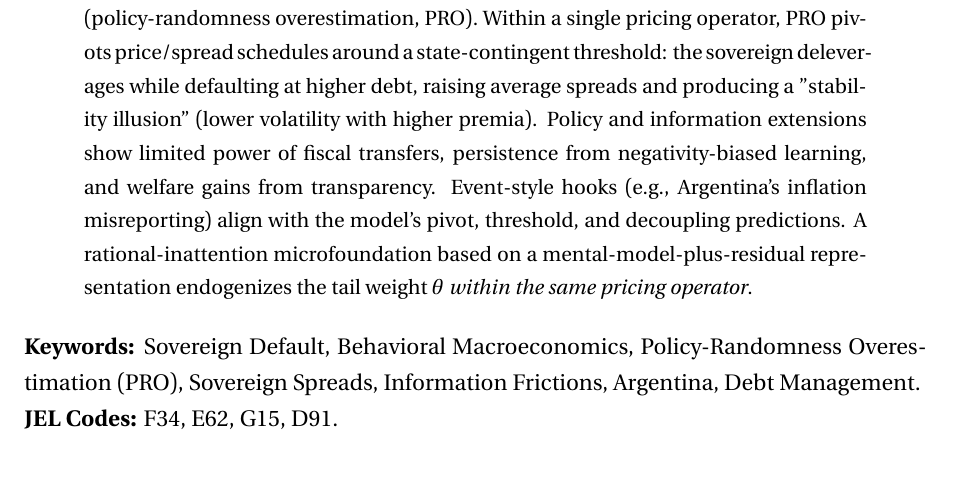
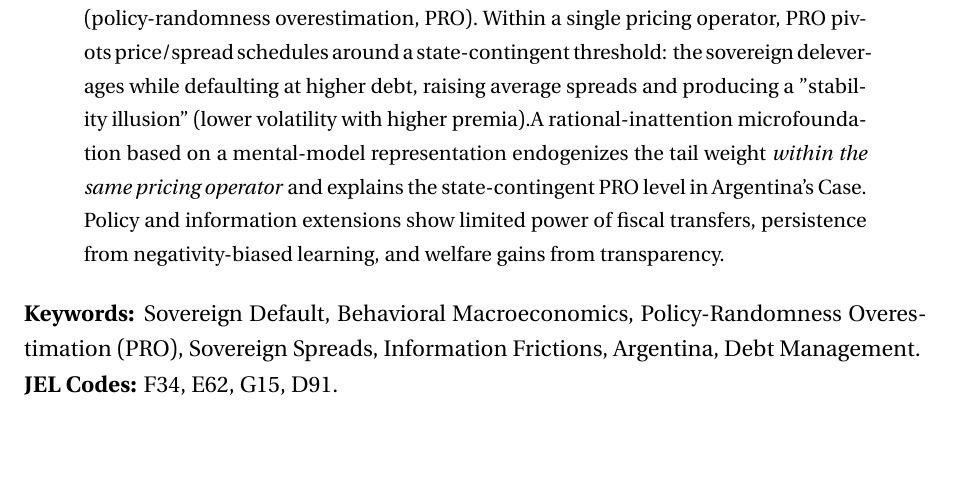
Before and after one commit to ChennoShen239/writing-sample, a LaTeX paper (paper/Long_term/bounded_default.tex): part of page 1 of 71, cut so that both start at the same text. Compiled offline with XeLaTeX.

Commit message:
update: enhance bounded_default.tex by integrating a rational-inattention microfoundation that explains the state-contingent PRO level in Argentina's case; clarify the economic implications of policy-randomness overestimation and its effects on sovereign spreads, improving the overall coherence of the document

```diff
--- a/paper/Long_term/bounded_default.tex
+++ b/paper/Long_term/bounded_default.tex
@@ -63,8 +63,7 @@
 \maketitle
 
 \begin{abstract}
-	Why do some sovereigns pay high spreads despite moderate debt? I build a quantitative default model where lenders overweight the dispersion of policy realizations (policy‑randomness overestimation, PRO). Within a single pricing operator, PRO pivots price/spread schedules around a state‑contingent threshold: the sovereign deleverages while defaulting at higher debt, raising average spreads and producing a "stability illusion" (lower volatility with higher premia). Policy and information extensions show limited power of fiscal transfers, persistence from negativity‑biased learning, and welfare gains from transparency. Event‑style hooks (e.g., Argentina's inflation misreporting) align with the model's pivot, threshold, and decoupling predictions.
-	A rational‑inattention microfoundation based on a mental‑model‑plus‑residual representation endogenizes the tail weight $\theta$ \emph{within the same pricing operator}.
+	Why do some sovereigns pay high spreads despite moderate debt? I build a quantitative default model where lenders overweight the dispersion of policy realizations (policy‑randomness overestimation, PRO). Within a single pricing operator, PRO pivots price/spread schedules around a state‑contingent threshold: the sovereign deleverages while defaulting at higher debt, raising average spreads and producing a "stability illusion" (lower volatility with higher premia).A rational‑inattention microfoundation based on a mental‑model representation endogenizes the tail weight \emph{within the same pricing operator} and explains the state-contingent PRO level in Argentina's Case. Policy and information extensions show limited power of fiscal transfers, persistence from negativity‑biased learning, and welfare gains from transparency.
 \end{abstract}
 
 \noindent \textbf{Keywords:} Sovereign Default, Behavioral Macroeconomics, Policy-Randomness Overestimation (PRO), Sovereign Spreads, Information Frictions, Argentina, Debt Management.
```
